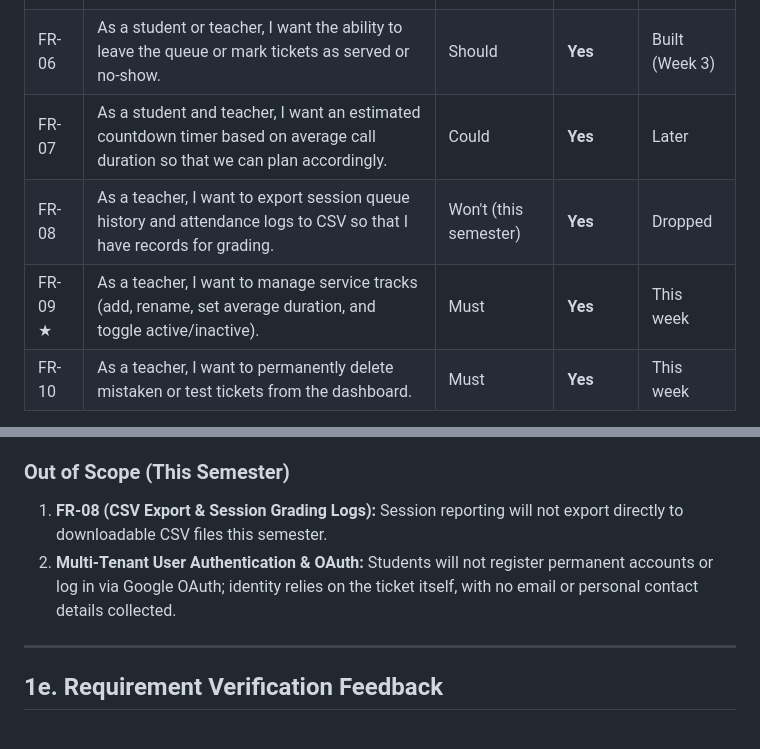
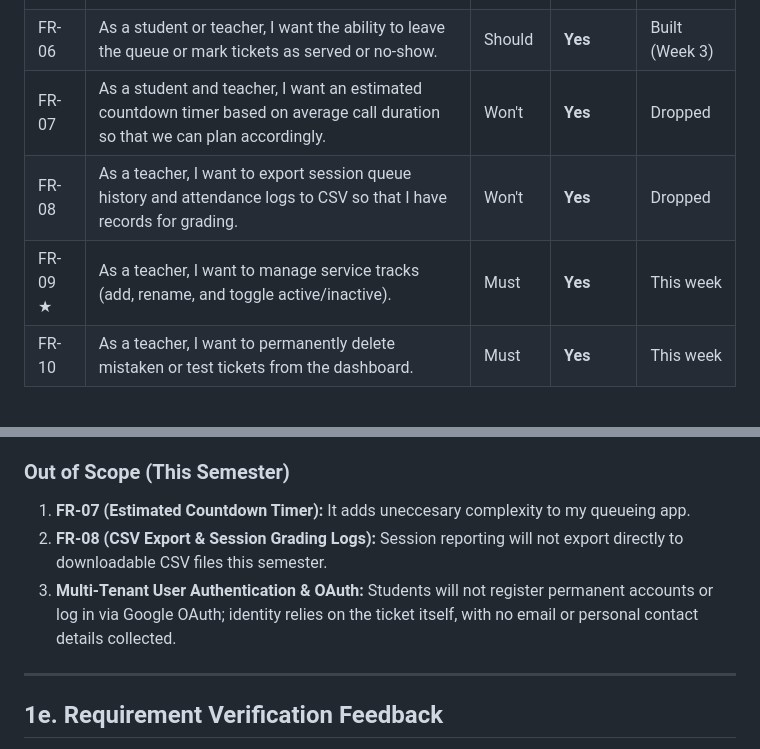
Before and after one commit to gianbonilla-IIT/BONILLA-CCC181, a Markdown page: my-app/docs/requirements.md, 2 parts joined by grey strips. GitHub-like rendering.

Commit message:
dropped FR-07 and edited description of FR-08 (#3)

```diff
--- a/my-app/docs/requirements.md
+++ b/my-app/docs/requirements.md
@@ -18,9 +18,9 @@
 | FR-04 | As a teacher, I want a single "Call Next" control to advance the queue and call the next group. | Must | **Yes** | Built (Week 3) |
 | FR-05 | As a student, I want real-time status alerts and dynamic view updates on my ticket status page. | Should | **Yes** | Built (Week 3) |
 | FR-06 | As a student or teacher, I want the ability to leave the queue or mark tickets as served or no-show. | Should | **Yes** | Built (Week 3) |
-| FR-07 | As a student and teacher, I want an estimated countdown timer based on average call duration so that we can plan accordingly. | Could | **Yes** | Later |
-| FR-08 | As a teacher, I want to export session queue history and attendance logs to CSV so that I have records for grading. | Won't (this semester) | **Yes** | Dropped |
-| FR-09 ★ | As a teacher, I want to manage service tracks (add, rename, set average duration, and toggle active/inactive). | Must | **Yes** | This week |
+| FR-07 | As a student and teacher, I want an estimated countdown timer based on average call duration so that we can plan accordingly. | Won't | **Yes** | Dropped |
+| FR-08 | As a teacher, I want to export session queue history and attendance logs to CSV so that I have records for grading. | Won't  | **Yes** | Dropped |
+| FR-09 ★ | As a teacher, I want to manage service tracks (add, rename, and toggle active/inactive). | Must | **Yes** | This week |
 | FR-10 | As a teacher, I want to permanently delete mistaken or test tickets from the dashboard. | Must | **Yes** | This week |
 
 *Note: Requirements marked with ★ denote setting-specific features tailored to academic consultation queues.*
@@ -46,8 +46,9 @@
 The MVP consists of **FR-01, FR-02, FR-03, FR-04, FR-05, FR-06, FR-09, and FR-10**. This selection represents the absolute minimum functionality required for an instructor to host structured consultation sessions and defenses without losing line state across restarts or risking duplicate tickets.
 
 ### Out of Scope (This Semester)
-1. **FR-08 (CSV Export & Session Grading Logs):** Session reporting will not export directly to downloadable CSV files this semester.
-2. **Multi-Tenant User Authentication & OAuth:** Students will not register permanent accounts or log in via Google OAuth; identity relies on the ticket itself, with no email or personal contact details collected.
+1. **FR-07 (Estimated Countdown Timer):**  It adds uneccesary complexity to my queueing app.
+2. **FR-08 (CSV Export & Session Grading Logs):** Session reporting will not export directly to downloadable CSV files this semester.
+3. **Multi-Tenant User Authentication & OAuth:** Students will not register permanent accounts or log in via Google OAuth; identity relies on the ticket itself, with no email or personal contact details collected.
 
 ---
 
```
